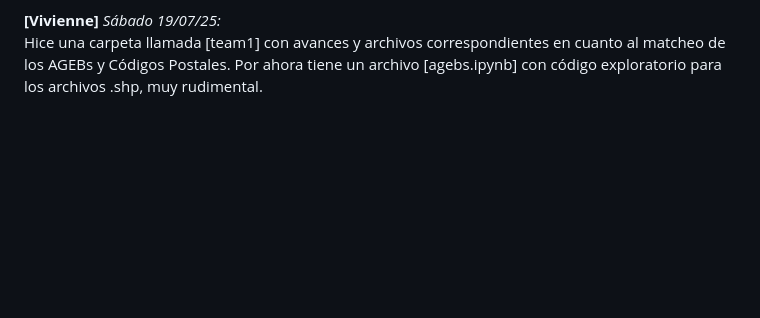
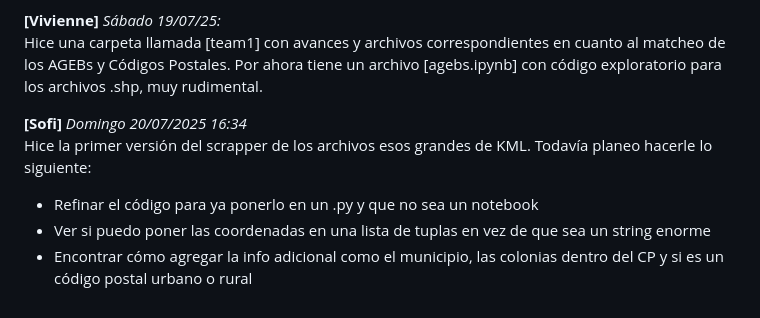
Before and after one commit to RemiH06/Mapo, a Markdown page: log.md, the part around the change. Rendered like a GitHub page; blank space fills up the shorter version.

Commit message:
Update Log Sofi 20/07/2025 16:36

```diff
--- a/log.md
+++ b/log.md
@@ -41,3 +41,10 @@
 **[Vivienne]**
 *Sábado 19/07/25:*
 <br> Hice una carpeta llamada [team1] con avances y archivos correspondientes en cuanto al matcheo de los AGEBs y Códigos Postales. Por ahora tiene un archivo [agebs.ipynb] con código exploratorio para los archivos .shp, muy rudimental.
+
+**[Sofi]**
+*Domingo 20/07/2025 16:34*
+<br> Hice la primer versión del scrapper de los archivos esos grandes de KML. Todavía planeo hacerle lo siguiente:
+- Refinar el código para ya ponerlo en un .py y que no sea un notebook
+- Ver si puedo poner las coordenadas en una lista de tuplas en vez de que sea un string enorme
+- Encontrar cómo agregar la info adicional como el municipio, las colonias dentro del CP y si es un código postal urbano o rural
```
